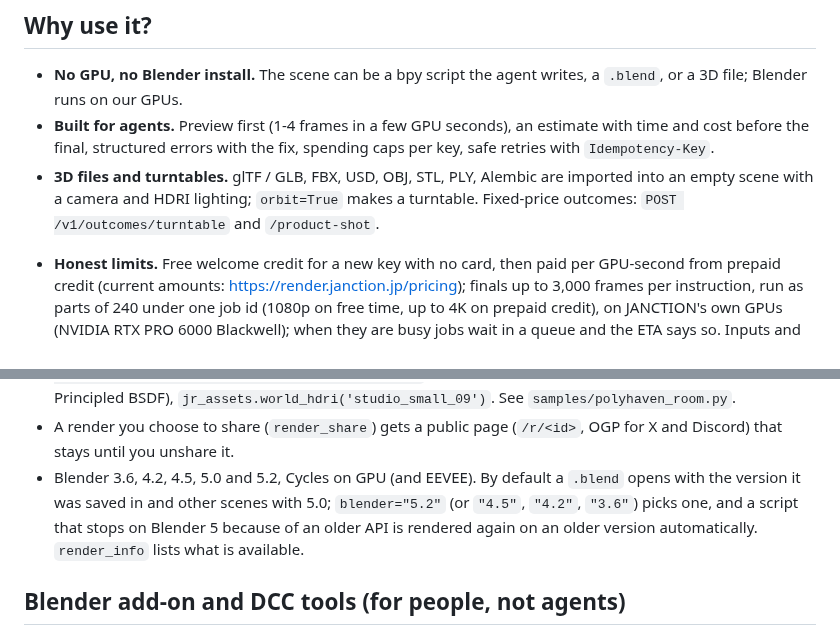
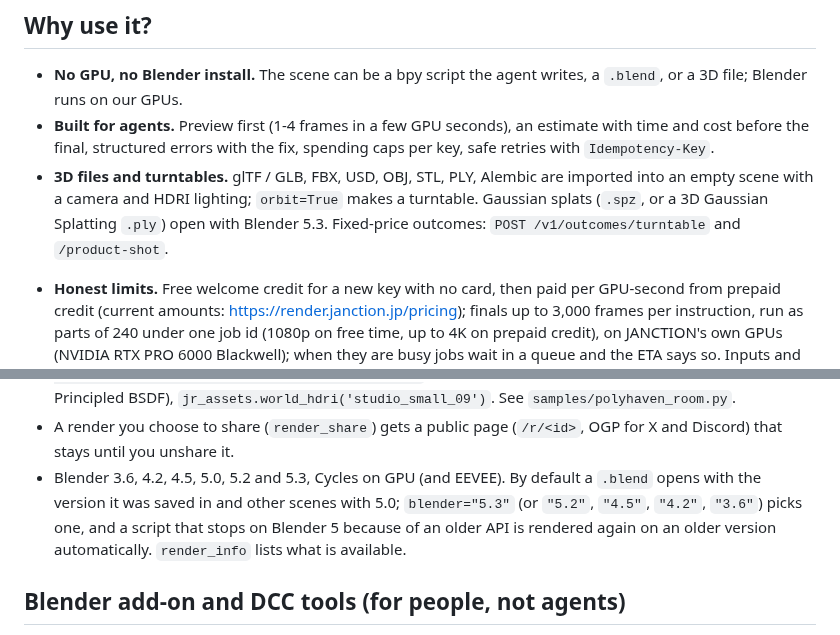
Before and after one commit to JasmyLab-JANCTION/janction-render, a Markdown page: README.md, 2 parts joined by grey strips. GitHub-like rendering.

Commit message:
README: Blender 5.3 in the versions line, Gaussian splats in the 3D files line

```diff
--- a/README.md
+++ b/README.md
@@ -76,7 +76,8 @@ Keep 3D files in a repository? Add a button that lets anyone render them from th
 - **Built for agents.** Preview first (1-4 frames in a few GPU seconds), an estimate with time and cost before the final, structured
   errors with the fix, spending caps per key, safe retries with `Idempotency-Key`.
 - **3D files and turntables.** glTF / GLB, FBX, USD, OBJ, STL, PLY, Alembic are imported into an empty scene with a camera and
-  HDRI lighting; `orbit=True` makes a turntable. Fixed-price outcomes: `POST /v1/outcomes/turntable` and `/product-shot`.
+  HDRI lighting; `orbit=True` makes a turntable. Gaussian splats (`.spz`, or a 3D Gaussian Splatting `.ply`) open with Blender 5.3.
+  Fixed-price outcomes: `POST /v1/outcomes/turntable` and `/product-shot`.
 <!-- terms:honest_limits_en -->
 - **Honest limits.** Free welcome credit for a new key with no card, then paid per GPU-second from prepaid credit (current amounts: https://render.janction.jp/pricing); finals up to 3,000 frames per instruction, run as parts of 240 under one job id (1080p on free time, up to 4K on prepaid credit), on JANCTION's own GPUs (NVIDIA RTX PRO 6000 Blackwell); when they are busy jobs wait in a queue and the ETA says so. Inputs and results are deleted 24 hours after last use (7 days, normally, for keys that have paid 500 JPY or more in total) and never used for training.
 <!-- /terms:honest_limits_en -->
@@ -442,7 +443,7 @@ As of 2026-10-26 (the current values are always at https://render.janction.jp/fa
   `jr_assets.apply(floor, jr_assets.material('wood_floor_deck', scale=2))` (diff / normal / roughness / metal wired into a
   Principled BSDF), `jr_assets.world_hdri('studio_small_09')`. See `samples/polyhaven_room.py`.
 - A render you choose to share (`render_share`) gets a public page (`/r/<id>`, OGP for X and Discord) that stays until you unshare it.
-- Blender 3.6, 4.2, 4.5, 5.0 and 5.2, Cycles on GPU (and EEVEE). By default a `.blend` opens with the version it was saved in and other scenes with 5.0; `blender="5.2"` (or `"4.5"`, `"4.2"`, `"3.6"`) picks one, and a script that stops on Blender 5 because of an older API is rendered again on an older version automatically. `render_info` lists what is available.
+- Blender 3.6, 4.2, 4.5, 5.0, 5.2 and 5.3, Cycles on GPU (and EEVEE). By default a `.blend` opens with the version it was saved in and other scenes with 5.0; `blender="5.3"` (or `"5.2"`, `"4.5"`, `"4.2"`, `"3.6"`) picks one, and a script that stops on Blender 5 because of an older API is rendered again on an older version automatically. `render_info` lists what is available.
 
 ## Blender add-on and DCC tools (for people, not agents)
 
```
